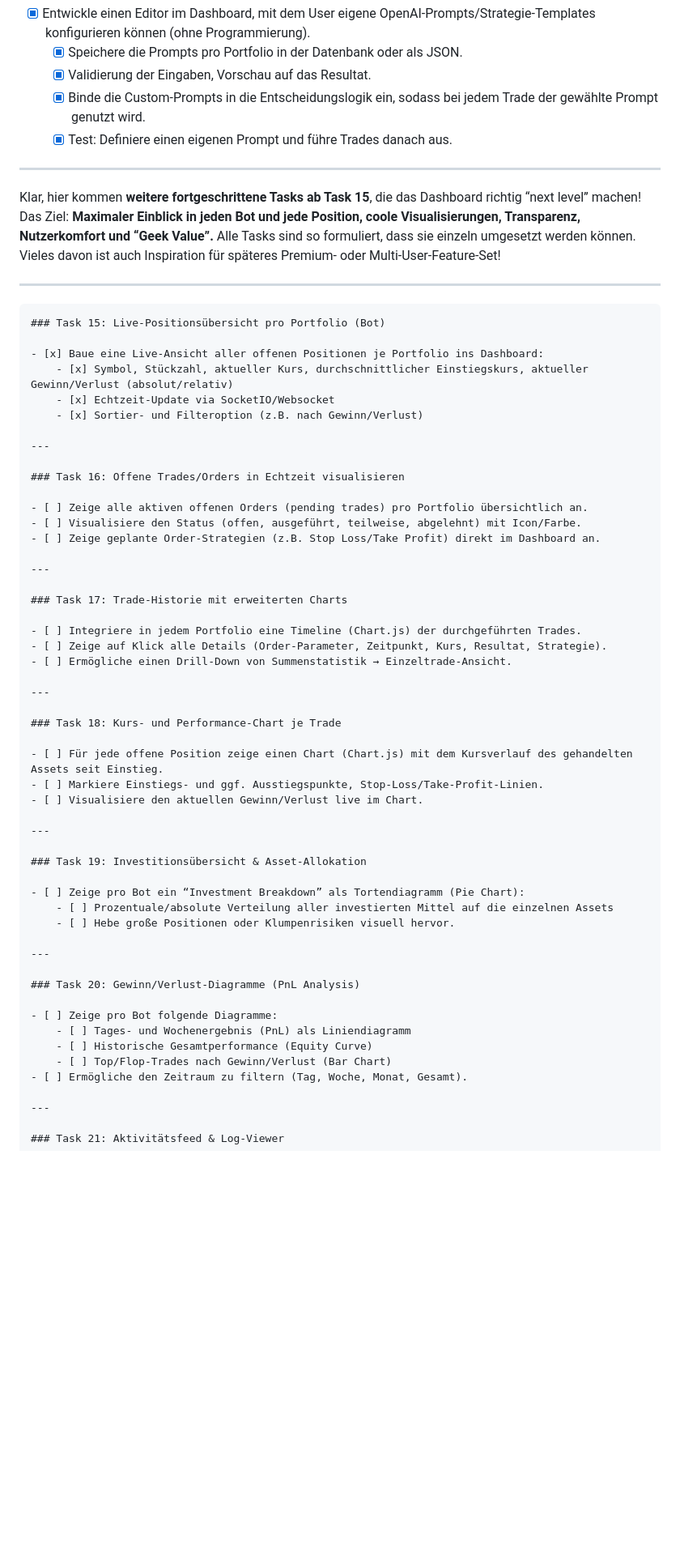
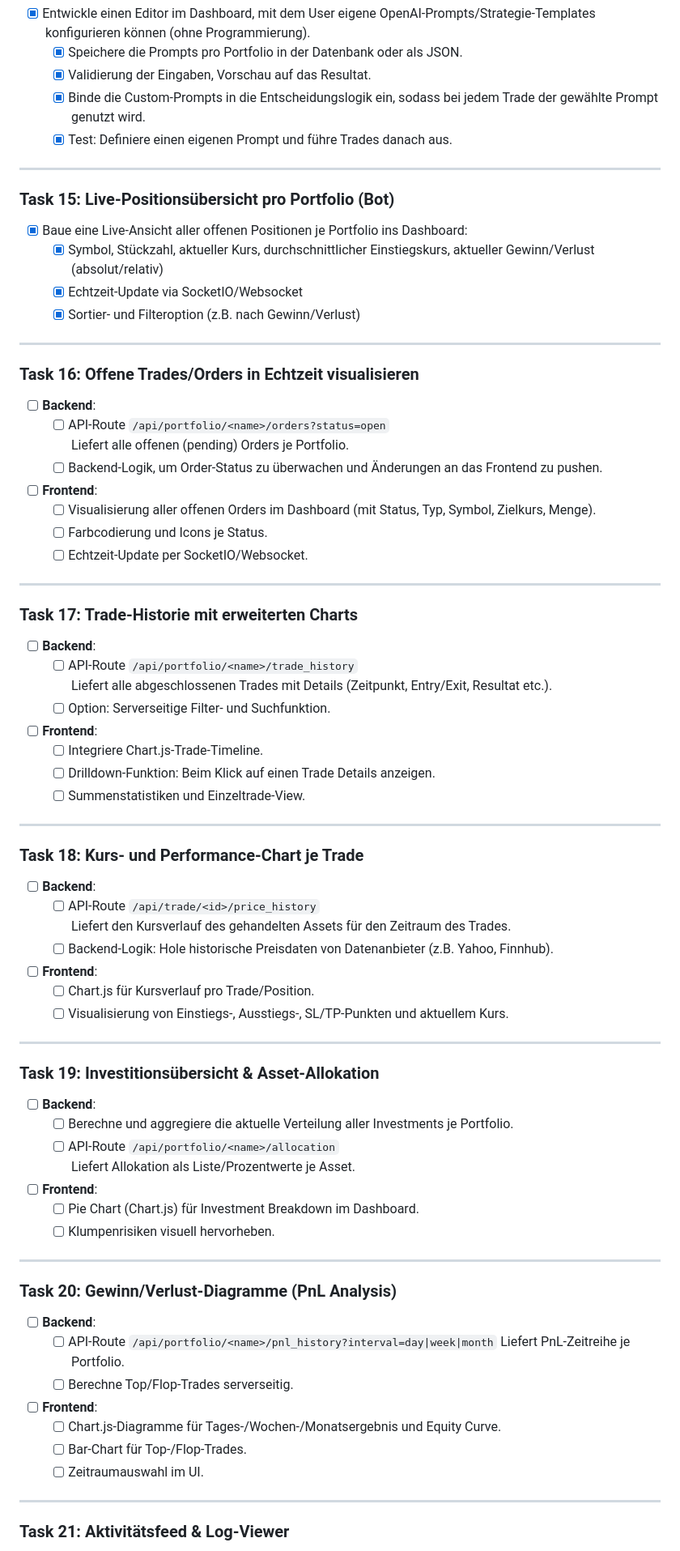
Before and after one commit to 0x92/alpaca-ai-trading-bot, a Markdown page: Tasks.md, the part around one of its changes. Shown at 81% size. Drawn GitHub-style; blank space fills up the shorter version.

````diff
--- a/Tasks.md
+++ b/Tasks.md
@@ -176,13 +176,6 @@
 ---
 
 
-Klar, hier kommen **weitere fortgeschrittene Tasks ab Task 15**, die das Dashboard richtig “next level” machen!
-Das Ziel: **Maximaler Einblick in jeden Bot und jede Position, coole Visualisierungen, Transparenz, Nutzerkomfort und “Geek Value”.**
-Alle Tasks sind so formuliert, dass sie einzeln umgesetzt werden können. Vieles davon ist auch Inspiration für späteres Premium- oder Multi-User-Feature-Set!
-
----
-
-```markdown
 ### Task 15: Live-Positionsübersicht pro Portfolio (Bot)
 
 - [x] Baue eine Live-Ansicht aller offenen Positionen je Portfolio ins Dashboard:
@@ -194,43 +187,64 @@ Alle Tasks sind so formuliert, dass sie einzeln umgesetzt werden können. Vieles
 
 ### Task 16: Offene Trades/Orders in Echtzeit visualisieren
 
-- [ ] Zeige alle aktiven offenen Orders (pending trades) pro Portfolio übersichtlich an.
-- [ ] Visualisiere den Status (offen, ausgeführt, teilweise, abgelehnt) mit Icon/Farbe.
-- [ ] Zeige geplante Order-Strategien (z.B. Stop Loss/Take Profit) direkt im Dashboard an.
+- [ ] **Backend**:
+    - [ ] API-Route `/api/portfolio/<name>/orders?status=open`
+      Liefert alle offenen (pending) Orders je Portfolio.
+    - [ ] Backend-Logik, um Order-Status zu überwachen und Änderungen an das Frontend zu pushen.
+- [ ] **Frontend**:
+    - [ ] Visualisierung aller offenen Orders im Dashboard (mit Status, Typ, Symbol, Zielkurs, Menge).
+    - [ ] Farbcodierung und Icons je Status.
+    - [ ] Echtzeit-Update per SocketIO/Websocket.
 
 ---
 
 ### Task 17: Trade-Historie mit erweiterten Charts
 
-- [ ] Integriere in jedem Portfolio eine Timeline (Chart.js) der durchgeführten Trades.
-- [ ] Zeige auf Klick alle Details (Order-Parameter, Zeitpunkt, Kurs, Resultat, Strategie).
-- [ ] Ermögliche einen Drill-Down von Summenstatistik → Einzeltrade-Ansicht.
+- [ ] **Backend**:
+    - [ ] API-Route `/api/portfolio/<name>/trade_history`
+      Liefert alle abgeschlossenen Trades mit Details (Zeitpunkt, Entry/Exit, Resultat etc.).
+    - [ ] Option: Serverseitige Filter- und Suchfunktion.
+- [ ] **Frontend**:
+    - [ ] Integriere Chart.js-Trade-Timeline.
+    - [ ] Drilldown-Funktion: Beim Klick auf einen Trade Details anzeigen.
+    - [ ] Summenstatistiken und Einzeltrade-View.
 
 ---
 
 ### Task 18: Kurs- und Performance-Chart je Trade
 
-- [ ] Für jede offene Position zeige einen Chart (Chart.js) mit dem Kursverlauf des gehandelten Assets seit Einstieg.
-- [ ] Markiere Einstiegs- und ggf. Ausstiegspunkte, Stop-Loss/Take-Profit-Linien.
-- [ ] Visualisiere den aktuellen Gewinn/Verlust live im Chart.
+- [ ] **Backend**:
+    - [ ] API-Route `/api/trade/<id>/price_history`
+      Liefert den Kursverlauf des gehandelten Assets für den Zeitraum des Trades.
+    - [ ] Backend-Logik: Hole historische Preisdaten von Datenanbieter (z.B. Yahoo, Finnhub).
+- [ ] **Frontend**:
+    - [ ] Chart.js für Kursverlauf pro Trade/Position.
+    - [ ] Visualisierung von Einstiegs-, Ausstiegs-, SL/TP-Punkten und aktuellem Kurs.
 
 ---
 
 ### Task 19: Investitionsübersicht & Asset-Allokation
 
-- [ ] Zeige pro Bot ein “Investment Breakdown” als Tortendiagramm (Pie Chart):
-    - [ ] Prozentuale/absolute Verteilung aller investierten Mittel auf die einzelnen Assets
-    - [ ] Hebe große Positionen oder Klumpenrisiken visuell hervor.
+- [ ] **Backend**:
+    - [ ] Berechne und aggregiere die aktuelle Verteilung aller Investments je Portfolio.
+    - [ ] API-Route `/api/portfolio/<name>/allocation`
+      Liefert Allokation als Liste/Prozentwerte je Asset.
+- [ ] **Frontend**:
+    - [ ] Pie Chart (Chart.js) für Investment Breakdown im Dashboard.
+    - [ ] Klumpenrisiken visuell hervorheben.
 
 ---
 
 ### Task 20: Gewinn/Verlust-Diagramme (PnL Analysis)
 
-- [ ] Zeige pro Bot folgende Diagramme:
-    - [ ] Tages- und Wochenergebnis (PnL) als Liniendiagramm
-    - [ ] Historische Gesamtperformance (Equity Curve)
-    - [ ] Top/Flop-Trades nach Gewinn/Verlust (Bar Chart)
-- [ ] Ermögliche den Zeitraum zu filtern (Tag, Woche, Monat, Gesamt).
+- [ ] **Backend**:
+    - [ ] API-Route `/api/portfolio/<name>/pnl_history?interval=day|week|month`
+      Liefert PnL-Zeitreihe je Portfolio.
+    - [ ] Berechne Top/Flop-Trades serverseitig.
+- [ ] **Frontend**:
+    - [ ] Chart.js-Diagramme für Tages-/Wochen-/Monatsergebnis und Equity Curve.
+    - [ ] Bar-Chart für Top-/Flop-Trades.
+    - [ ] Zeitraumauswahl im UI.
 
 ---
 
````
Also changed, not shown: other parts of Tasks.md (+68 -29 lines).
